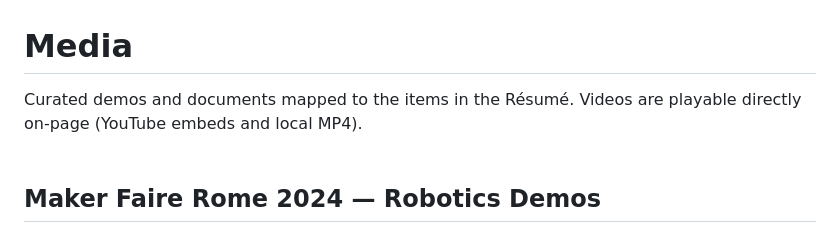
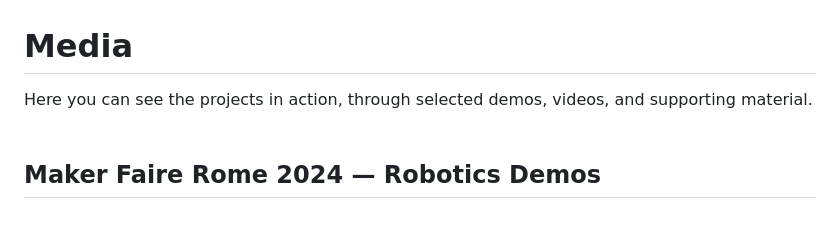
Before and after one commit to Germano-Pansini/germano-pansini.github.io, a Markdown page: docs/media.md, the part around the change. Drawn GitHub-style.

Commit message:
update media

```diff
--- a/docs/media.md
+++ b/docs/media.md
@@ -2,7 +2,7 @@
 # Media
 
 <div class="rounded-2xl border border-accent-2/20 bg-accent-2/5 p-4">
-  Curated demos and documents mapped to the items in the Résumé. Videos are playable directly on-page (YouTube embeds and local MP4).
+  Here you can see the projects in action, through selected demos, videos, and supporting material.
 </div>
 
 <br>
```
